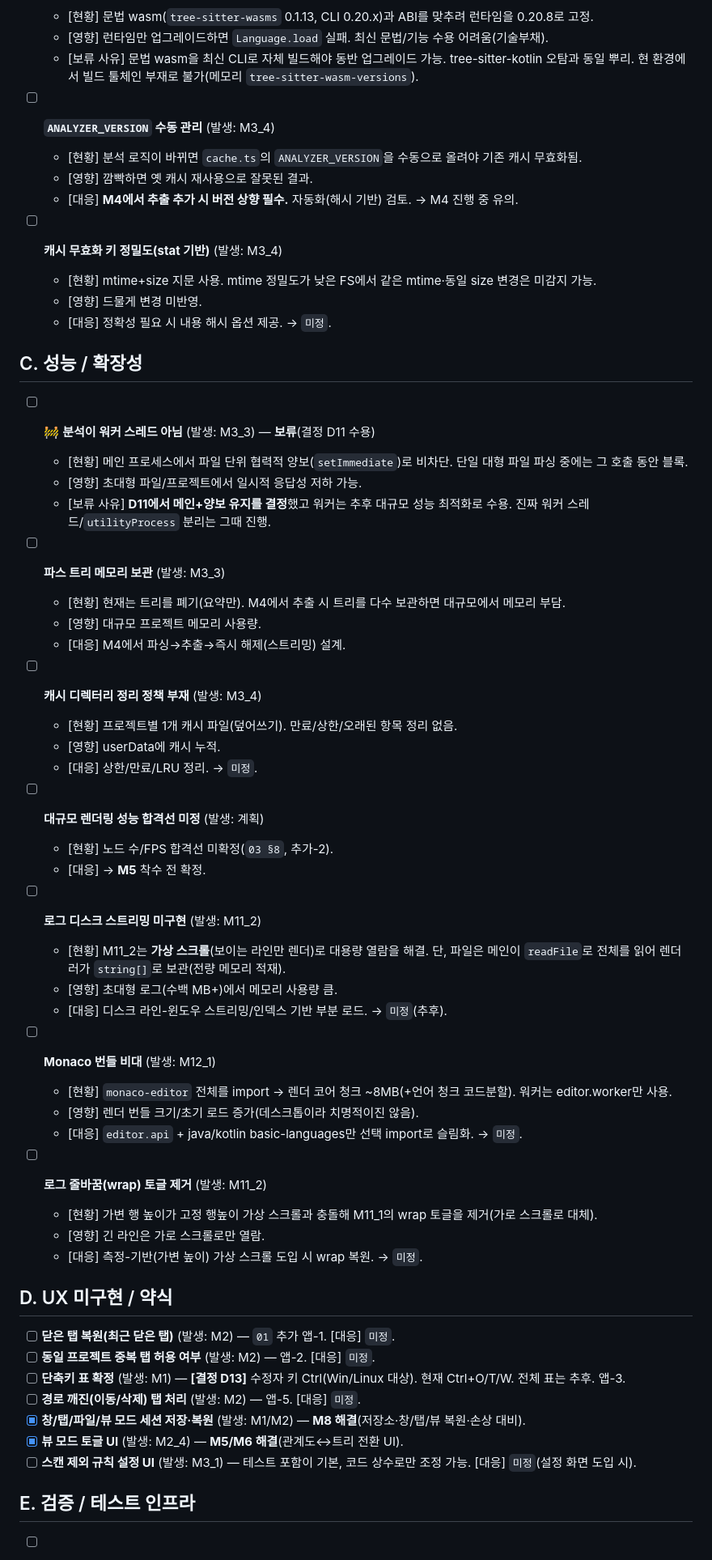
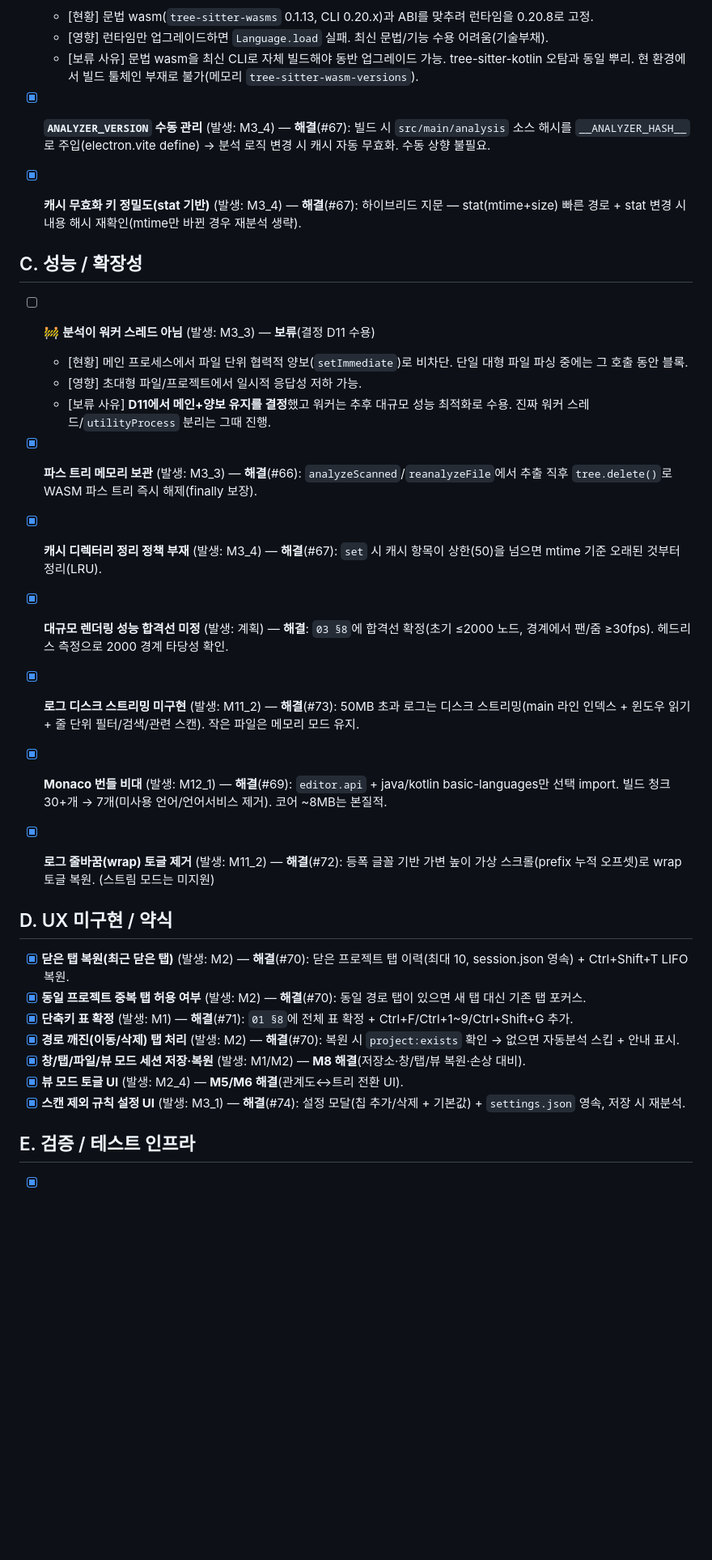
Before and after one commit to BluewhaleYH/CodeTreeViewer, a Markdown page: docs/TODO_EXTRA.md, the part around one of its changes. Shown at 81% size. GitHub-like rendering; blank space fills up the shorter version.

Commit message:
docs: 대규모 렌더 합격선 확정 + TODO_EXTRA 일괄 체크오프 (#77)
- 03 §8: 성능 합격선 확정 — 초기 표시 ≤2000 노드, 경계(2000)에서 팬/줌 ≥30fps.
  헤드리스 측정(데이터준비+레이아웃: 2000=103ms, 4000=208ms)으로 2000 경계 타당성 확인.
  관련 §3.1·C-V4·추가)·D15/D16 참조 갱신.
- TODO_EXTRA: 해소된 16개 항목 체크오프(#66~#76 + 합격선). 남은 5건은 🚧 보류
  (tree-sitter/web-tree-sitter wasm·워커 스레드·Kotlin 의미구분·allowScripts).


Claude-Session: https://claude.ai/code/session_01G4Q5udz4fSFpGdi2wYWYi1

Co-authored-by: Claude Opus 4.8 <noreply@anthropic.com>

```diff
--- a/docs/TODO_EXTRA.md
+++ b/docs/TODO_EXTRA.md
@@ -38,15 +35,9 @@
   - [영향] 런타임만 업그레이드하면 `Language.load` 실패. 최신 문법/기능 수용 어려움(기술부채).
   - [보류 사유] 문법 wasm을 최신 CLI로 자체 빌드해야 동반 업그레이드 가능. tree-sitter-kotlin 오탐과 동일 뿌리. 현 환경에서 빌드 툴체인 부재로 불가(메모리 `tree-sitter-wasm-versions`).
 
-- [ ] **`ANALYZER_VERSION` 수동 관리** (발생: M3_4)
-  - [현황] 분석 로직이 바뀌면 `cache.ts`의 `ANALYZER_VERSION`을 수동으로 올려야 기존 캐시 무효화됨.
-  - [영향] 깜빡하면 옛 캐시 재사용으로 잘못된 결과.
-  - [대응] **M4에서 추출 추가 시 버전 상향 필수.** 자동화(해시 기반) 검토. → M4 진행 중 유의.
+- [x] **`ANALYZER_VERSION` 수동 관리** (발생: M3_4) — **해결**(#67): 빌드 시 `src/main/analysis` 소스 해시를 `__ANALYZER_HASH__`로 주입(electron.vite define) → 분석 로직 변경 시 캐시 자동 무효화. 수동 상향 불필요.
 
-- [ ] **캐시 무효화 키 정밀도(stat 기반)** (발생: M3_4)
-  - [현황] mtime+size 지문 사용. mtime 정밀도가 낮은 FS에서 같은 mtime·동일 size 변경은 미감지 가능.
-  - [영향] 드물게 변경 미반영.
-  - [대응] 정확성 필요 시 내용 해시 옵션 제공. → `미정`.
+- [x] **캐시 무효화 키 정밀도(stat 기반)** (발생: M3_4) — **해결**(#67): 하이브리드 지문 — stat(mtime+size) 빠른 경로 + stat 변경 시 내용 해시 재확인(mtime만 바뀐 경우 재분석 생략).
 
 ## C. 성능 / 확장성
 
@@ -55,44 +46,27 @@
   - [영향] 초대형 파일/프로젝트에서 일시적 응답성 저하 가능.
   - [보류 사유] **D11에서 메인+양보 유지를 결정**했고 워커는 추후 대규모 성능 최적화로 수용. 진짜 워커 스레드/`utilityProcess` 분리는 그때 진행.
 
-- [ ] **파스 트리 메모리 보관** (발생: M3_3)
-  - [현황] 현재는 트리를 폐기(요약만). M4에서 추출 시 트리를 다수 보관하면 대규모에서 메모리 부담.
-  - [영향] 대규모 프로젝트 메모리 사용량.
-  - [대응] M4에서 파싱→추출→즉시 해제(스트리밍) 설계.
+- [x] **파스 트리 메모리 보관** (발생: M3_3) — **해결**(#66): `analyzeScanned`/`reanalyzeFile`에서 추출 직후 `tree.delete()`로 WASM 파스 트리 즉시 해제(finally 보장).
 
-- [ ] **캐시 디렉터리 정리 정책 부재** (발생: M3_4)
-  - [현황] 프로젝트별 1개 캐시 파일(덮어쓰기). 만료/상한/오래된 항목 정리 없음.
-  - [영향] userData에 캐시 누적.
-  - [대응] 상한/만료/LRU 정리. → `미정`.
+- [x] **캐시 디렉터리 정리 정책 부재** (발생: M3_4) — **해결**(#67): `set` 시 캐시 항목이 상한(50)을 넘으면 mtime 기준 오래된 것부터 정리(LRU).
 
-- [ ] **대규모 렌더링 성능 합격선 미정** (발생: 계획)
-  - [현황] 노드 수/FPS 합격선 미확정(`03 §8`, 추가-2).
-  - [대응] → **M5** 착수 전 확정.
+- [x] **대규모 렌더링 성능 합격선 미정** (발생: 계획) — **해결**: `03 §8`에 합격선 확정(초기 ≤2000 노드, 경계에서 팬/줌 ≥30fps). 헤드리스 측정으로 2000 경계 타당성 확인.
 
-- [ ] **로그 디스크 스트리밍 미구현** (발생: M11_2)
-  - [현황] M11_2는 **가상 스크롤**(보이는 라인만 렌더)로 대용량 열람을 해결. 단, 파일은 메인이 `readFile`로 전체를 읽어 렌더러가 `string[]`로 보관(전량 메모리 적재).
-  - [영향] 초대형 로그(수백 MB+)에서 메모리 사용량 큼.
-  - [대응] 디스크 라인-윈도우 스트리밍/인덱스 기반 부분 로드. → `미정`(추후).
+- [x] **로그 디스크 스트리밍 미구현** (발생: M11_2) — **해결**(#73): 50MB 초과 로그는 디스크 스트리밍(main 라인 인덱스 + 윈도우 읽기 + 줄 단위 필터/검색/관련 스캔). 작은 파일은 메모리 모드 유지.
 
-- [ ] **Monaco 번들 비대** (발생: M12_1)
-  - [현황] `monaco-editor` 전체를 import → 렌더 코어 청크 ~8MB(+언어 청크 코드분할). 워커는 editor.worker만 사용.
-  - [영향] 렌더 번들 크기/초기 로드 증가(데스크톱이라 치명적이진 않음).
-  - [대응] `editor.api` + java/kotlin basic-languages만 선택 import로 슬림화. → `미정`.
+- [x] **Monaco 번들 비대** (발생: M12_1) — **해결**(#69): `editor.api` + java/kotlin basic-languages만 선택 import. 빌드 청크 30+개 → 7개(미사용 언어/언어서비스 제거). 코어 ~8MB는 본질적.
 
-- [ ] **로그 줄바꿈(wrap) 토글 제거** (발생: M11_2)
-  - [현황] 가변 행 높이가 고정 행높이 가상 스크롤과 충돌해 M11_1의 wrap 토글을 제거(가로 스크롤로 대체).
-  - [영향] 긴 라인은 가로 스크롤로만 열람.
-  - [대응] 측정-기반(가변 높이) 가상 스크롤 도입 시 wrap 복원. → `미정`.
+- [x] **로그 줄바꿈(wrap) 토글 제거** (발생: M11_2) — **해결**(#72): 등폭 글꼴 기반 가변 높이 가상 스크롤(prefix 누적 오프셋)로 wrap 토글 복원. (스트림 모드는 미지원)
 
 ## D. UX 미구현 / 약식
 
-- [ ] **닫은 탭 복원(최근 닫은 탭)** (발생: M2) — `01` 추가 앱-1. [대응] `미정`.
-- [ ] **동일 프로젝트 중복 탭 허용 여부** (발생: M2) — 앱-2. [대응] `미정`.
-- [ ] **단축키 표 확정** (발생: M1) — **[결정 D13]** 수정자 키 Ctrl(Win/Linux 대상). 현재 Ctrl+O/T/W. 전체 표는 추후. 앱-3.
-- [ ] **경로 깨진(이동/삭제) 탭 처리** (발생: M2) — 앱-5. [대응] `미정`.
+- [x] **닫은 탭 복원(최근 닫은 탭)** (발생: M2) — **해결**(#70): 닫은 프로젝트 탭 이력(최대 10, session.json 영속) + Ctrl+Shift+T LIFO 복원.
+- [x] **동일 프로젝트 중복 탭 허용 여부** (발생: M2) — **해결**(#70): 동일 경로 탭이 있으면 새 탭 대신 기존 탭 포커스.
+- [x] **단축키 표 확정** (발생: M1) — **해결**(#71): `01 §8`에 전체 표 확정 + Ctrl+F/Ctrl+1~9/Ctrl+Shift+G 추가.
+- [x] **경로 깨진(이동/삭제) 탭 처리** (발생: M2) — **해결**(#70): 복원 시 `project:exists` 확인 → 없으면 자동분석 스킵 + 안내 표시.
 - [x] **창/탭/파일/뷰 모드 세션 저장·복원** (발생: M1/M2) — **M8 해결**(저장소·창/탭/뷰 복원·손상 대비).
 - [x] **뷰 모드 토글 UI** (발생: M2_4) — **M5/M6 해결**(관계도↔트리 전환 UI).
-- [ ] **스캔 제외 규칙 설정 UI** (발생: M3_1) — 테스트 포함이 기본, 코드 상수로만 조정 가능. [대응] `미정`(설정 화면 도입 시).
+- [x] **스캔 제외 규칙 설정 UI** (발생: M3_1) — **해결**(#74): 설정 모달(칩 추가/삭제 + 기본값) + `settings.json` 영속, 저장 시 재분석.
 
 ## E. 검증 / 테스트 인프라
 
```
Also changed, not shown: other parts of docs/TODO_EXTRA.md (+4 -13 lines), docs/03_VISUALIZATION_SPEC.md (+7 -5 lines).
